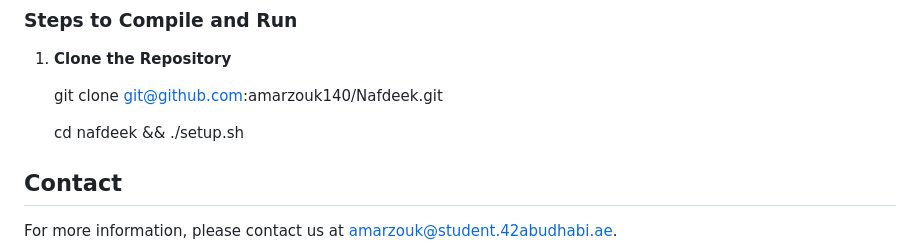
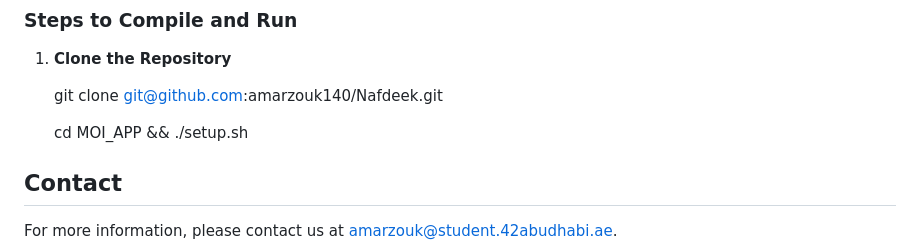
Before and after one commit to amarzouk140/Nafdeek, a Markdown page: README.md, the part around the change. GitHub-like rendering.

```diff
--- a/README.md
+++ b/README.md
@@ -64,7 +64,7 @@ To get started with Nafdeek:
 
    git clone [git@github.com:amarzouk140/Nafdeek.git](https://github.com/amarzouk140/Nafdeek.git)
 
-   cd nafdeek && ./setup.sh
+   cd MOI_APP && ./setup.sh
 
 
 ## Contact
```
